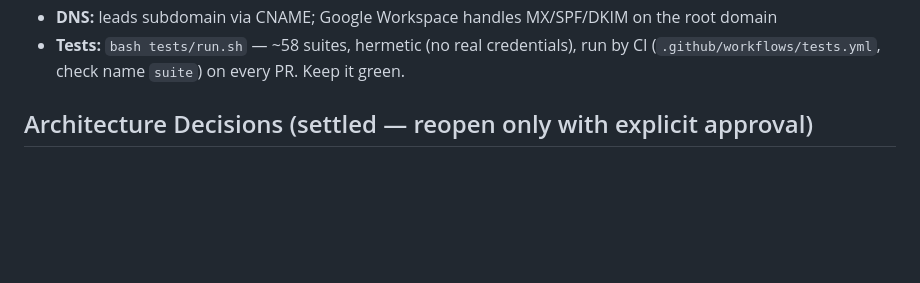
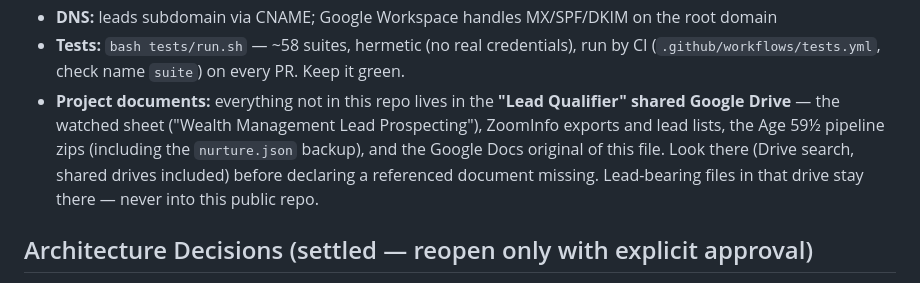
Before and after one commit to dst-boop/lead-qualifier, a Markdown page: CLAUDE.md, the part around the change. Drawn GitHub-style; blank space fills up the shorter version.

Commit message:
Point the project guide at the shared Drive that holds its documents
The operator keeps everything that is not in this repo — the watched
sheet, ZoomInfo exports and lead lists, the pipeline zips with the
nurture.json backup, and the Google Docs original of CLAUDE.md — in
the "Lead Qualifier" shared Google Drive. The guide now says to look
there before declaring a referenced document missing, and repeats the
boundary: lead-bearing files stay in the drive, never in this public
repository.

Co-Authored-By: Claude <noreply@anthropic.com>

```diff
--- a/CLAUDE.md
+++ b/CLAUDE.md
@@ -28,6 +28,7 @@ Stack:
 - **Integrations:** ZoomInfo (each user brings their own subscription), Trestle (WhitePages), Google OAuth (Drive/Gmail), Microsoft (see decision 6), Claude API, free federal sources (FEC, SEC EDGAR, DOL WARN feeds)
 - **DNS:** leads subdomain via CNAME; Google Workspace handles MX/SPF/DKIM on the root domain
 - **Tests:** `bash tests/run.sh` — ~58 suites, hermetic (no real credentials), run by CI (`.github/workflows/tests.yml`, check name `suite`) on every PR. Keep it green.
+- **Project documents:** everything not in this repo lives in the **"Lead Qualifier" shared Google Drive** — the watched sheet ("Wealth Management Lead Prospecting"), ZoomInfo exports and lead lists, the Age 59½ pipeline zips (including the `nurture.json` backup), and the Google Docs original of this file. Look there (Drive search, shared drives included) before declaring a referenced document missing. Lead-bearing files in that drive stay there — never into this public repo.
 
 ## Architecture Decisions (settled — reopen only with explicit approval)
 
```
